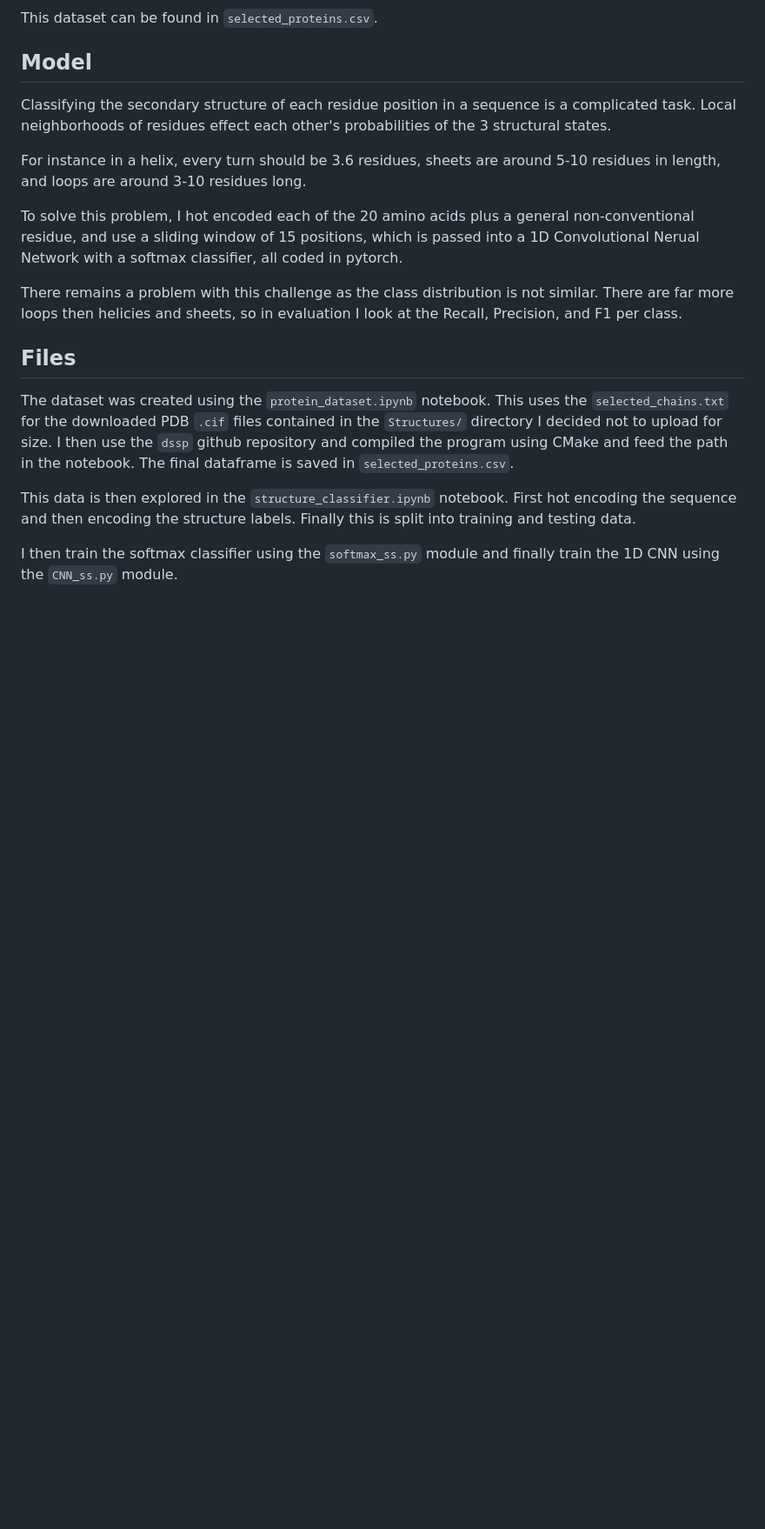
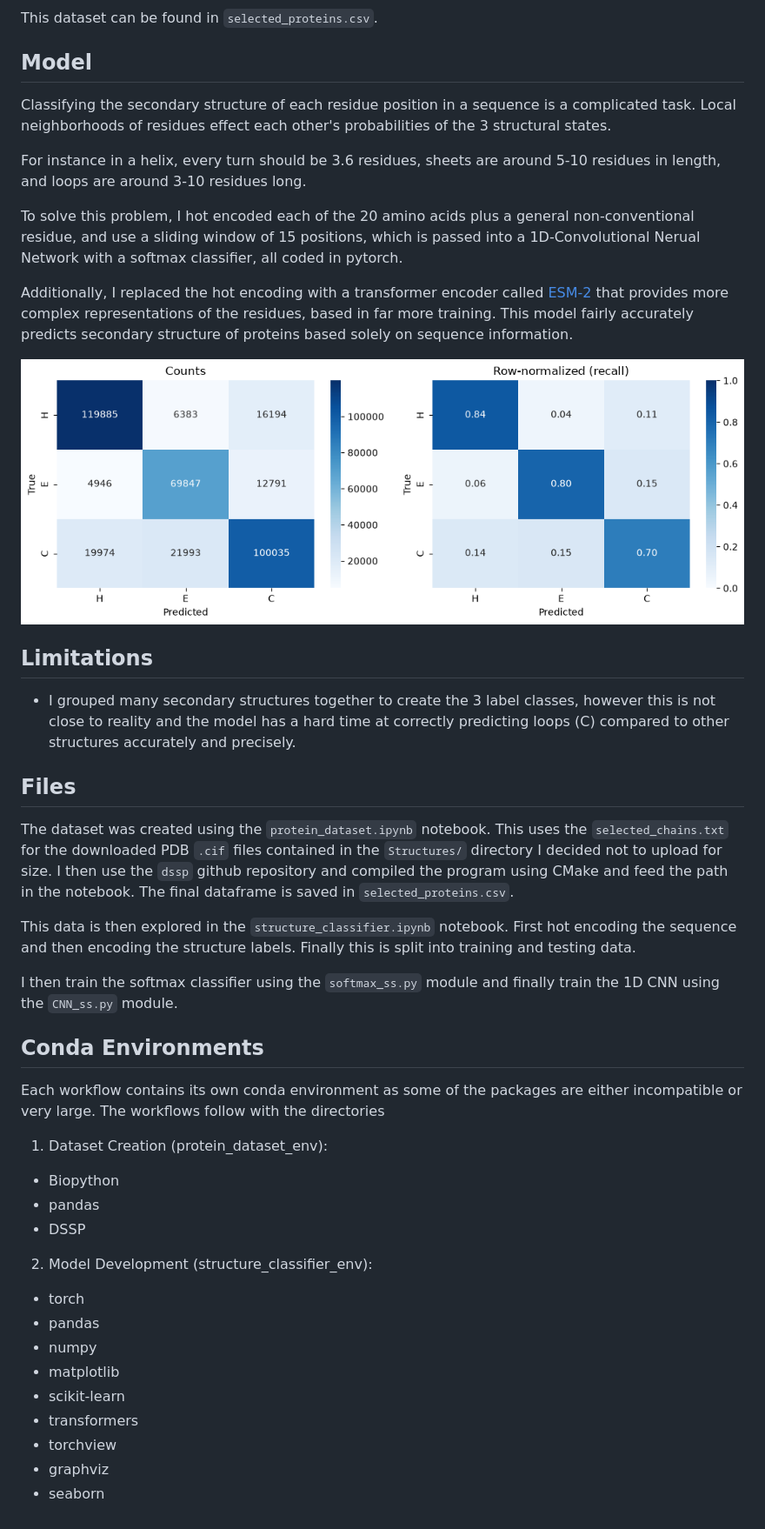
Before and after one commit to peevenpooberry/SecondaryStructurePredict, a Markdown page: README.md, the part around one of its changes. Shown at 87% size. Rendered like a GitHub page; pictures changed too: ESM2_CNN_Softmax_evaluation.png (added); blank space fills up the shorter version.

Commit message:
per Workflow Descriptions

```diff
--- a/README.md
+++ b/README.md
@@ -40,9 +40,15 @@ Classifying the secondary structure of each residue position in a sequence is a
 
 For instance in a helix, every turn should be 3.6 residues, sheets are around 5-10 residues in length, and loops are around 3-10 residues long.
 
-To solve this problem, I hot encoded each of the 20 amino acids plus a general non-conventional residue, and use a sliding window of 15 positions, which is passed into a 1D Convolutional Nerual Network with a softmax classifier, all coded in pytorch.
+To solve this problem, I hot encoded each of the 20 amino acids plus a general non-conventional residue, and use a sliding window of 15 positions, which is passed into a 1D-Convolutional Nerual Network with a softmax classifier, all coded in pytorch.
 
-There remains a problem with this challenge as the class distribution is not similar. There are far more loops then helicies and sheets, so in evaluation I look at the Recall, Precision, and F1 per class.
+Additionally, I replaced the hot encoding with a transformer encoder called [ESM-2](https://huggingface.co/facebook/esm2_t6_8M_UR50D) that provides more complex representations of the residues, based in far more training. This model fairly accurately predicts secondary structure of proteins based solely on sequence information.
+
+![Final Model Evaluation](ESM2_CNN_Softmax_evaluation.png)
+
+## Limitations
+
+- I grouped many secondary structures together to create the 3 label classes, however this is not close to reality and the model has a hard time at correctly predicting loops (C) compared to other structures accurately and precisely.
 
 ## Files
 
@@ -51,3 +57,23 @@ The dataset was created using the `protein_dataset.ipynb` notebook. This uses th
 This data is then explored in the `structure_classifier.ipynb` notebook. First hot encoding the sequence and then encoding the structure labels. Finally this is split into training and testing data.
 
 I then train the softmax classifier using the `softmax_ss.py` module and finally train the 1D CNN using the `CNN_ss.py` module.
+
+## Conda Environments
+
+Each workflow contains its own conda environment as some of the packages are either incompatible or very large. The workflows follow with the directories
+
+1. Dataset Creation (protein_dataset_env):
+- Biopython
+- pandas
+- DSSP
+
+2. Model Development (structure_classifier_env):
+- torch
+- pandas
+- numpy
+- matplotlib
+- scikit-learn
+- transformers
+- torchview
+- graphviz
+- seaborn
```
Also changed, not shown: other parts of README.md (+3 -3 lines), Dataset_Creation/README.md (added, +11 -0 lines), Model_Development/README.md (added, +11 -0 lines), 1 other file.
